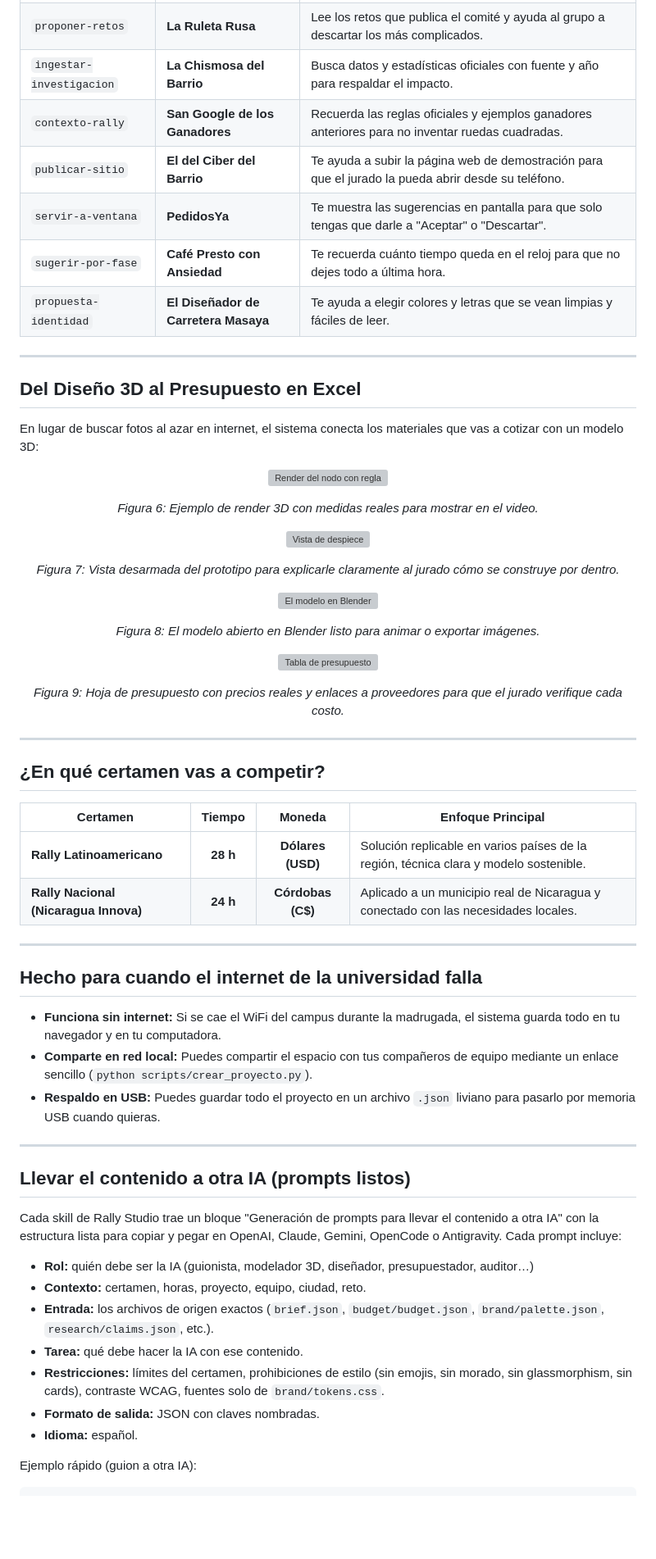
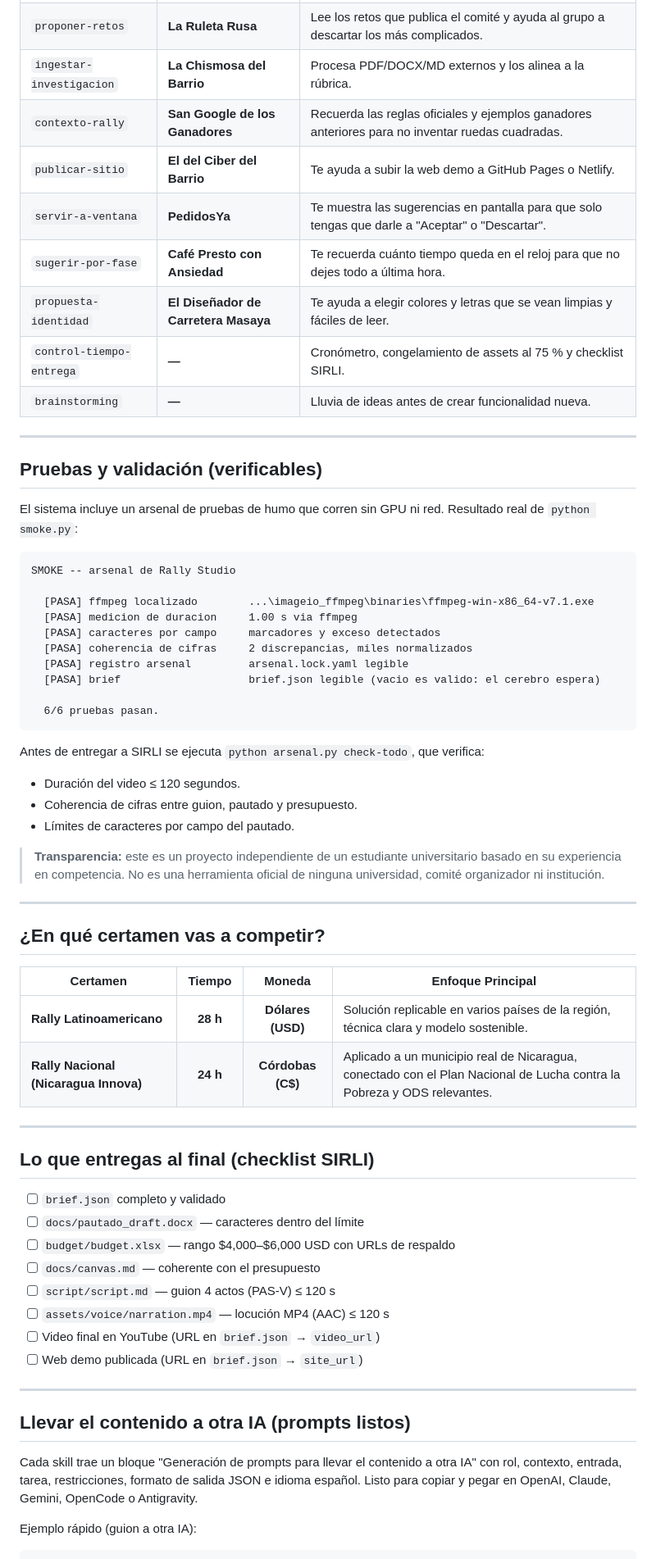
Before and after one commit to WalterSolorzano/rally-studio, a Markdown page: README.md, the part around one of its changes. Shown at 82% size. Drawn GitHub-style; blank space fills up the shorter version; grey boxes are pictures that could not be loaded.

Commit message:
feat: pulir README con gif real, imagenes del sistema, pruebas y seccion del cerebro

````diff
--- a/README.md
+++ b/README.md
@@ -113,50 +111,40 @@ Cada asistente tiene un trabajo puntual para que tu equipo se reparta la carga:
 | `modelo-3d-blender` | **El Quemador de Tostadas** | Arma el modelo 3D y las imágenes para el video basándose en la lista de materiales. |
 | `dossier-soluciones` | **Labia Interna** | Estructura propuestas lógicas y creíbles (problema, causa, idea y cómo medirla). |
 | `proponer-retos` | **La Ruleta Rusa** | Lee los retos que publica el comité y ayuda al grupo a descartar los más complicados. |
-| `ingestar-investigacion`| **La Chismosa del Barrio** | Busca datos y estadísticas oficiales con fuente y año para respaldar el impacto. |
+| `ingestar-investigacion`| **La Chismosa del Barrio** | Procesa PDF/DOCX/MD externos y los alinea a la rúbrica. |
 | `contexto-rally` | **San Google de los Ganadores** | Recuerda las reglas oficiales y ejemplos ganadores anteriores para no inventar ruedas cuadradas. |
-| `publicar-sitio` | **El del Ciber del Barrio** | Te ayuda a subir la página web de demostración para que el jurado la pueda abrir desde su teléfono. |
+| `publicar-sitio` | **El del Ciber del Barrio** | Te ayuda a subir la web demo a GitHub Pages o Netlify. |
 | `servir-a-ventana` | **PedidosYa** | Te muestra las sugerencias en pantalla para que solo tengas que darle a "Aceptar" o "Descartar". |
 | `sugerir-por-fase` | **Café Presto con Ansiedad** | Te recuerda cuánto tiempo queda en el reloj para que no dejes todo a última hora. |
 | `propuesta-identidad` | **El Diseñador de Carretera Masaya** | Te ayuda a elegir colores y letras que se vean limpias y fáciles de leer. |
+| `control-tiempo-entrega` | **—** | Cronómetro, congelamiento de assets al 75 % y checklist SIRLI. |
+| `brainstorming` | **—** | Lluvia de ideas antes de crear funcionalidad nueva. |
 
 ---
 
-## Del Diseño 3D al Presupuesto en Excel
+## Pruebas y validación (verificables)
 
-En lugar de buscar fotos al azar en internet, el sistema conecta los materiales que vas a cotizar con un modelo 3D:
+El sistema incluye un arsenal de pruebas de humo que corren sin GPU ni red. Resultado real de `python smoke.py`:
 
-<div align="center">
+```
+SMOKE -- arsenal de Rally Studio
 
-![Render del nodo con regla](docs/img/sitra_nodo.png)
+  [PASA] ffmpeg localizado        ...\imageio_ffmpeg\binaries\ffmpeg-win-x86_64-v7.1.exe
+  [PASA] medicion de duracion     1.00 s via ffmpeg
+  [PASA] caracteres por campo     marcadores y exceso detectados
+  [PASA] coherencia de cifras     2 discrepancias, miles normalizados
+  [PASA] registro arsenal         arsenal.lock.yaml legible
+  [PASA] brief                    brief.json legible (vacio es valido: el cerebro espera)
 
-*Figura 6: Ejemplo de render 3D con medidas reales para mostrar en el video.*
+  6/6 pruebas pasan.
+```
 
-</div>
+Antes de entregar a SIRLI se ejecuta `python arsenal.py check-todo`, que verifica:
+- Duración del video ≤ 120 segundos.
+- Coherencia de cifras entre guion, pautado y presupuesto.
+- Límites de caracteres por campo del pautado.
 
-<div align="center">
-
-![Vista de despiece](docs/img/sitra_despiece.png)
-
-*Figura 7: Vista desarmada del prototipo para explicarle claramente al jurado cómo se construye por dentro.*
-
-</div>
-
-<div align="center">
-
-![El modelo en Blender](docs/img/sitra_blender.png)
-
-*Figura 8: El modelo abierto en Blender listo para animar o exportar imágenes.*
-
-</div>
-
-<div align="center">
-
-![Tabla de presupuesto](docs/img/presupuesto_sitra.png)
-
-*Figura 9: Hoja de presupuesto con precios reales y enlaces a proveedores para que el jurado verifique cada costo.*
-
-</div>
+> **Transparencia:** este es un proyecto independiente de un estudiante universitario basado en su experiencia en competencia. No es una herramienta oficial de ninguna universidad, comité organizador ni institución.
 
 ---
 
@@ -165,29 +153,26 @@ En lugar de buscar fotos al azar en internet, el sistema conecta los materiales
 | Certamen | Tiempo | Moneda | Enfoque Principal |
 |---|:---:|:---:|---|
 | **Rally Latinoamericano** | **28 h** | **Dólares (USD)** | Solución replicable en varios países de la región, técnica clara y modelo sostenible. |
-| **Rally Nacional (Nicaragua Innova)** | **24 h** | **Córdobas (C$)** | Aplicado a un municipio real de Nicaragua y conectado con las necesidades locales. |
+| **Rally Nacional (Nicaragua Innova)** | **24 h** | **Córdobas (C$)** | Aplicado a un municipio real de Nicaragua, conectado con el Plan Nacional de Lucha contra la Pobreza y ODS relevantes. |
 
 ---
 
-## Hecho para cuando el internet de la universidad falla
+## Lo que entregas al final (checklist SIRLI)
 
-- **Funciona sin internet:** Si se cae el WiFi del campus durante la madrugada, el sistema guarda todo en tu navegador y en tu computadora.
-- **Comparte en red local:** Puedes compartir el espacio con tus compañeros de equipo mediante un enlace sencillo (`python scripts/crear_proyecto.py`).
-- **Respaldo en USB:** Puedes guardar todo el proyecto en un archivo `.json` liviano para pasarlo por memoria USB cuando quieras.
+- [ ] `brief.json` completo y validado
+- [ ] `docs/pautado_draft.docx` — caracteres dentro del límite
+- [ ] `budget/budget.xlsx` — rango $4,000–$6,000 USD con URLs de respaldo
+- [ ] `docs/canvas.md` — coherente con el presupuesto
+- [ ] `script/script.md` — guion 4 actos (PAS-V) ≤ 120 s
+- [ ] `assets/voice/narration.mp4` — locución MP4 (AAC) ≤ 120 s
+- [ ] Video final en YouTube (URL en `brief.json` → `video_url`)
+- [ ] Web demo publicada (URL en `brief.json` → `site_url`)
 
 ---
 
 ## Llevar el contenido a otra IA (prompts listos)
 
-Cada skill de Rally Studio trae un bloque "Generación de prompts para llevar el contenido a otra IA" con la estructura lista para copiar y pegar en OpenAI, Claude, Gemini, OpenCode o Antigravity. Cada prompt incluye:
-
-- **Rol:** quién debe ser la IA (guionista, modelador 3D, diseñador, presupuestador, auditor…)
-- **Contexto:** certamen, horas, proyecto, equipo, ciudad, reto.
-- **Entrada:** los archivos de origen exactos (`brief.json`, `budget/budget.json`, `brand/palette.json`, `research/claims.json`, etc.).
-- **Tarea:** qué debe hacer la IA con ese contenido.
-- **Restricciones:** límites del certamen, prohibiciones de estilo (sin emojis, sin morado, sin glassmorphism, sin cards), contraste WCAG, fuentes solo de `brand/tokens.css`.
-- **Formato de salida:** JSON con claves nombradas.
-- **Idioma:** español.
+Cada skill trae un bloque "Generación de prompts para llevar el contenido a otra IA" con rol, contexto, entrada, tarea, restricciones, formato de salida JSON e idioma español. Listo para copiar y pegar en OpenAI, Claude, Gemini, OpenCode o Antigravity.
 
 Ejemplo rápido (guion a otra IA):
 
````
Also changed, not shown: other parts of README.md (+94 -121 lines), PLAN_README_PULIDO.md (added, +32 -0 lines), brain/README.md (+25 -0 lines), assets/gif/funcionamiento.gif (added).
